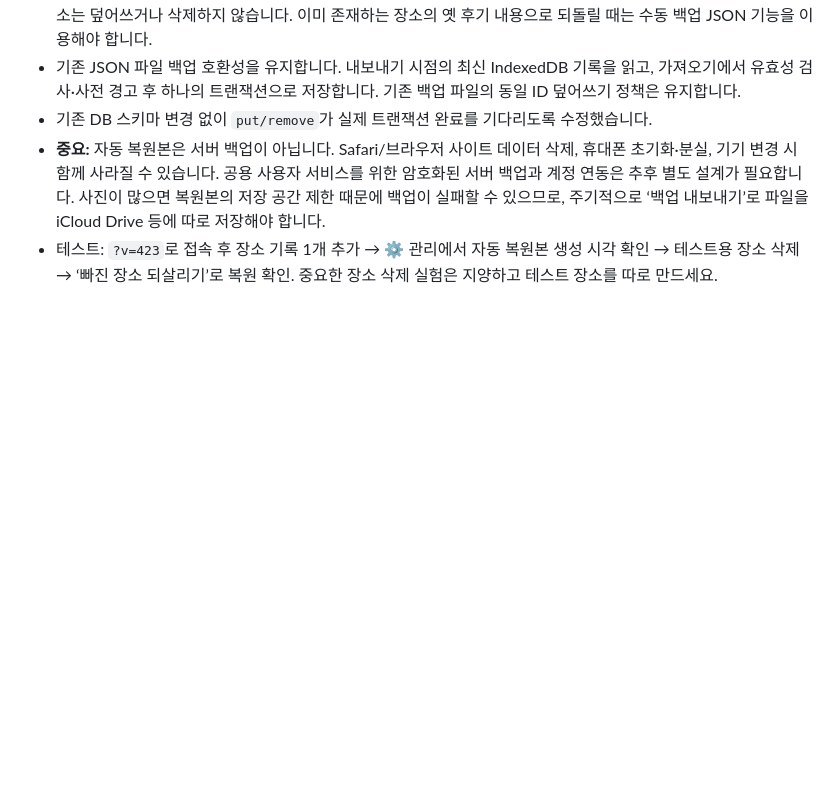
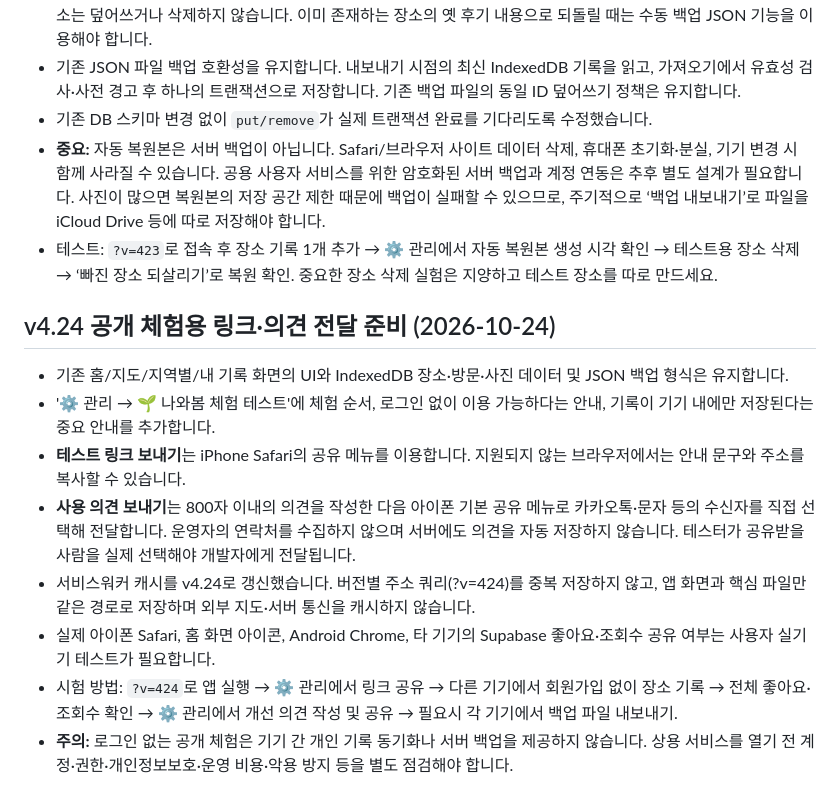
Before and after one commit to jhparkk2/my-place-map, a Markdown page: README.md, the part around the change. GitHub-like rendering; blank space fills up the shorter version.

Commit message:
Document public beta sharing and device-local privacy in v4.24

```diff
--- a/README.md
+++ b/README.md
@@ -275,3 +275,14 @@
 - 기존 DB 스키마 변경 없이 `put/remove`가 실제 트랜잭션 완료를 기다리도록 수정했습니다.
 - **중요:** 자동 복원본은 서버 백업이 아닙니다. Safari/브라우저 사이트 데이터 삭제, 휴대폰 초기화·분실, 기기 변경 시 함께 사라질 수 있습니다. 공용 사용자 서비스를 위한 암호화된 서버 백업과 계정 연동은 추후 별도 설계가 필요합니다. 사진이 많으면 복원본의 저장 공간 제한 때문에 백업이 실패할 수 있으므로, 주기적으로 ‘백업 내보내기’로 파일을 iCloud Drive 등에 따로 저장해야 합니다.
 - 테스트: `?v=423`로 접속 후 장소 기록 1개 추가 → ⚙ 관리에서 자동 복원본 생성 시각 확인 → 테스트용 장소 삭제 → ‘빠진 장소 되살리기’로 복원 확인. 중요한 장소 삭제 실험은 지양하고 테스트 장소를 따로 만드세요.
+
+
+## v4.24 공개 체험용 링크·의견 전달 준비 (2026-10-24)
+- 기존 홈/지도/지역별/내 기록 화면의 UI와 IndexedDB 장소·방문·사진 데이터 및 JSON 백업 형식은 유지합니다.
+- '⚙ 관리 → 🌱 나와봄 체험 테스트'에 체험 순서, 로그인 없이 이용 가능하다는 안내, 기록이 기기 내에만 저장된다는 중요 안내를 추가합니다.
+- **테스트 링크 보내기**는 iPhone Safari의 공유 메뉴를 이용합니다. 지원되지 않는 브라우저에서는 안내 문구와 주소를 복사할 수 있습니다.
+- **사용 의견 보내기**는 800자 이내의 의견을 작성한 다음 아이폰 기본 공유 메뉴로 카카오톡·문자 등의 수신자를 직접 선택해 전달합니다. 운영자의 연락처를 수집하지 않으며 서버에도 의견을 자동 저장하지 않습니다. 테스터가 공유받을 사람을 실제 선택해야 개발자에게 전달됩니다.
+- 서비스워커 캐시를 v4.24로 갱신했습니다. 버전별 주소 쿼리(?v=424)를 중복 저장하지 않고, 앱 화면과 핵심 파일만 같은 경로로 저장하며 외부 지도·서버 통신을 캐시하지 않습니다.
+- 실제 아이폰 Safari, 홈 화면 아이콘, Android Chrome, 타 기기의 Supabase 좋아요·조회수 공유 여부는 사용자 실기기 테스트가 필요합니다.
+- 시험 방법: `?v=424`로 앱 실행 → ⚙ 관리에서 링크 공유 → 다른 기기에서 회원가입 없이 장소 기록 → 전체 좋아요·조회수 확인 → ⚙ 관리에서 개선 의견 작성 및 공유 → 필요시 각 기기에서 백업 파일 내보내기.
+- **주의:** 로그인 없는 공개 체험은 기기 간 개인 기록 동기화나 서버 백업을 제공하지 않습니다. 상용 서비스를 열기 전 계정·권한·개인정보보호·운영 비용·악용 방지 등을 별도 점검해야 합니다.
```
